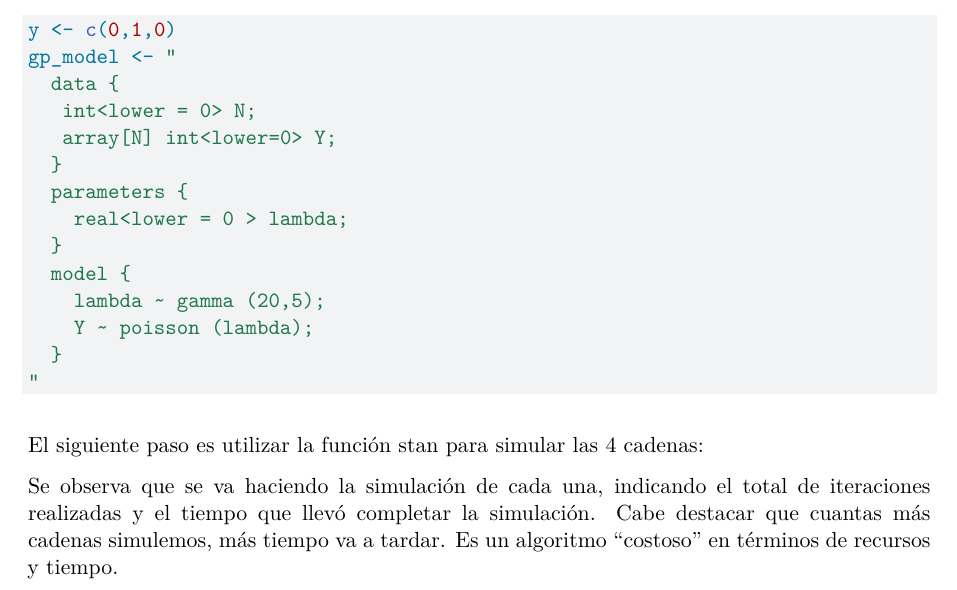
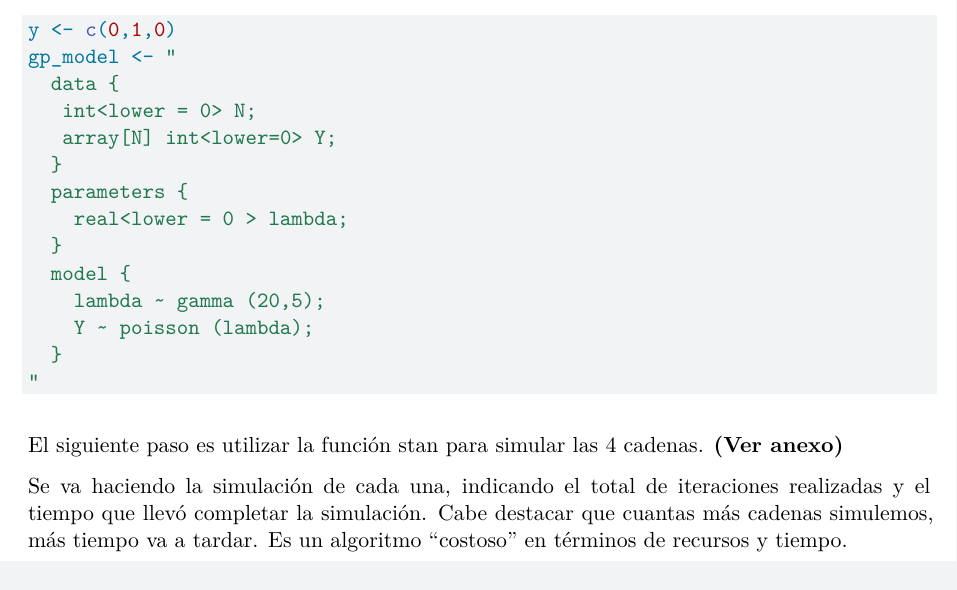
Before and after one commit to santirobatto/Inferencia-II-Santi-sofi, a Quarto document (Tarea 6/Ejerciciostarea6.qmd): part of page 5 of 13, cut so that both start at the same text. Rendered offline with R 4.5, knitr and Pandoc in place of Quarto, then LaTeX, with nearby package versions; some code elsewhere in the file could not run offline.

Commit message:
ahora si

````diff
--- a/Tarea 6/Ejerciciostarea6.qmd
+++ b/Tarea 6/Ejerciciostarea6.qmd
@@ -253,7 +253,7 @@ gp_model <- "
 "
 ```
 
-El siguiente paso es utilizar la función stan para simular las 4 cadenas:
+El siguiente paso es utilizar la función stan para simular las 4 cadenas. **(Ver anexo)**
 
 ```{r, include=FALSE}
 y <- c(0,1,0)
@@ -267,7 +267,7 @@ gp_sim <-stan(
 
 ```
 
-Se observa que se va haciendo la simulación de cada una, indicando el total de iteraciones realizadas y el tiempo que llevó completar la simulación. Cabe destacar que cuantas más cadenas simulemos, más tiempo va a tardar. Es un algoritmo "costoso" en términos de recursos y tiempo.
+Se va haciendo la simulación de cada una, indicando el total de iteraciones realizadas y el tiempo que llevó completar la simulación. Cabe destacar que cuantas más cadenas simulemos, más tiempo va a tardar. Es un algoritmo "costoso" en términos de recursos y tiempo.
 
 Utilizamos las funciones mcmc_trace para graficar la traza, densoverlay para ver todas las densidades superpuestas, mcmc_hist para calcular el histograma y mcmc_dens para calcular la función de densidad.
 
````
